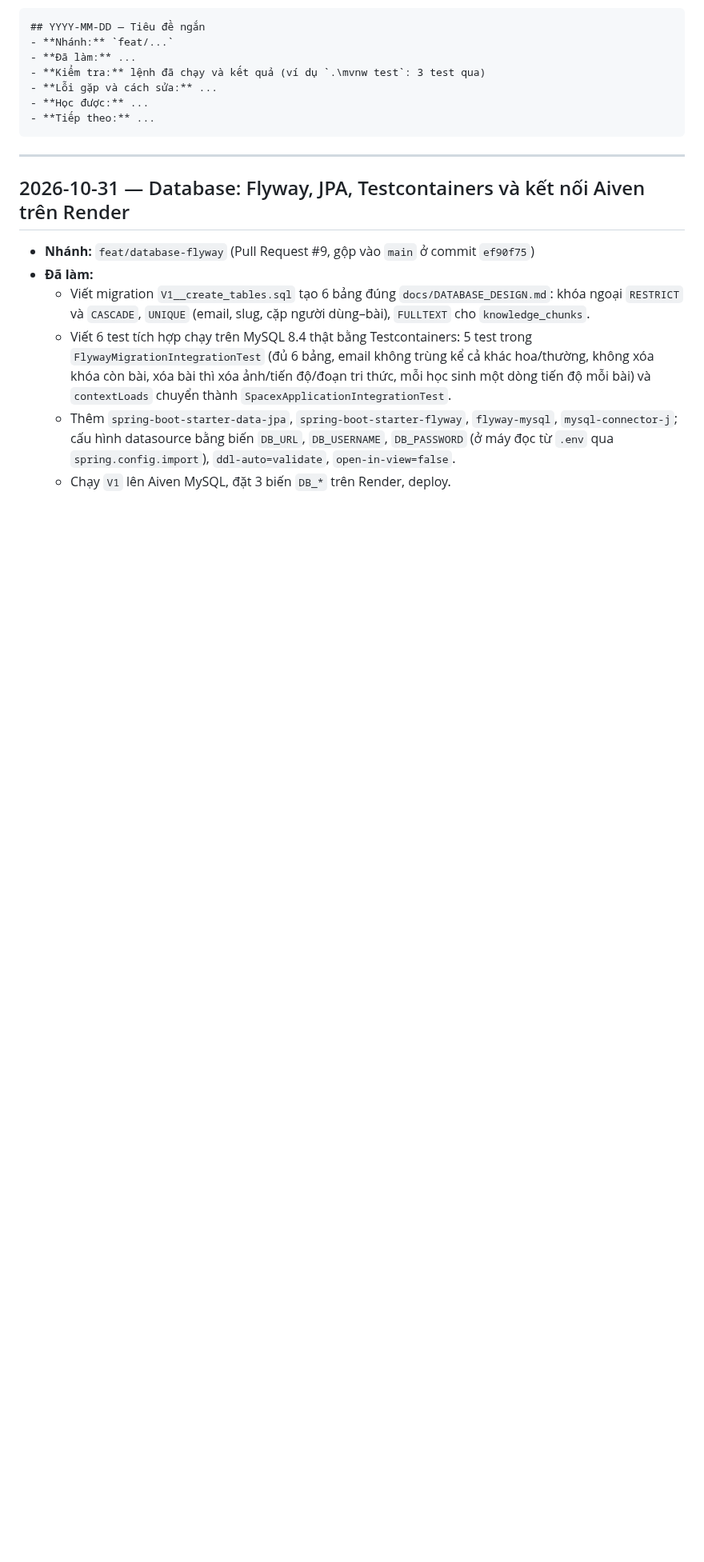
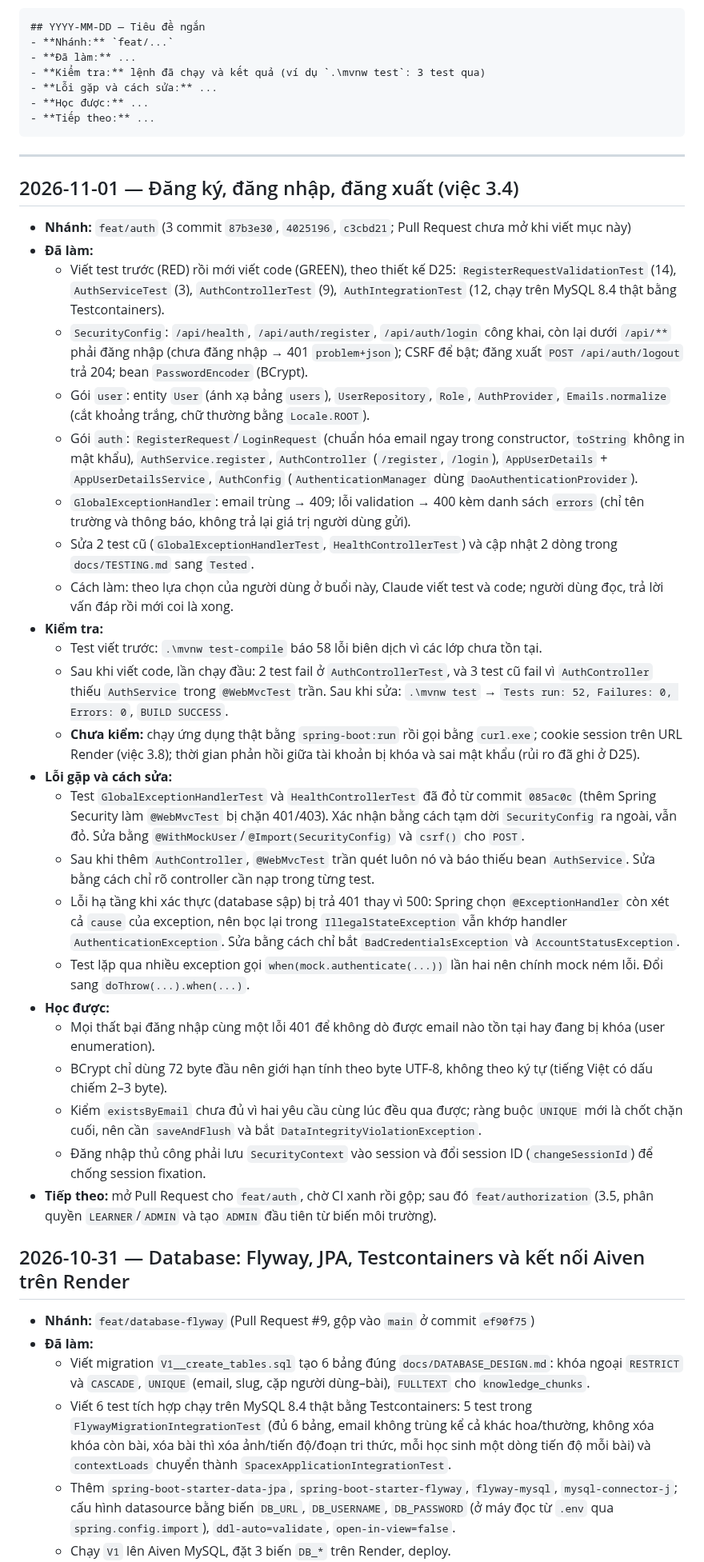
Before and after one commit to hannm2004/Space-X, a Markdown page: current-state.md, the part around the change. Shown at 80% size. GitHub-like rendering; blank space fills up the shorter version.

Commit message:
docs: ghi nhat ky dang ky, dang nhap (viec 3.4)

````diff
--- a/current-state.md
+++ b/current-state.md
@@ -15,6 +15,32 @@ Mẫu một mục:
 ```
 
 ---
+
+## 2026-11-01 — Đăng ký, đăng nhập, đăng xuất (việc 3.4)
+- **Nhánh:** `feat/auth` (3 commit `87b3e30`, `4025196`, `c3cbd21`; Pull Request chưa mở khi viết mục này)
+- **Đã làm:**
+  - Viết test trước (RED) rồi mới viết code (GREEN), theo thiết kế D25: `RegisterRequestValidationTest` (14), `AuthServiceTest` (3), `AuthControllerTest` (9), `AuthIntegrationTest` (12, chạy trên MySQL 8.4 thật bằng Testcontainers).
+  - `SecurityConfig`: `/api/health`, `/api/auth/register`, `/api/auth/login` công khai, còn lại dưới `/api/**` phải đăng nhập (chưa đăng nhập → 401 `problem+json`); CSRF để bật; đăng xuất `POST /api/auth/logout` trả 204; bean `PasswordEncoder` (BCrypt).
+  - Gói `user`: entity `User` (ánh xạ bảng `users`), `UserRepository`, `Role`, `AuthProvider`, `Emails.normalize` (cắt khoảng trắng, chữ thường bằng `Locale.ROOT`).
+  - Gói `auth`: `RegisterRequest`/`LoginRequest` (chuẩn hóa email ngay trong constructor, `toString` không in mật khẩu), `AuthService.register`, `AuthController` (`/register`, `/login`), `AppUserDetails` + `AppUserDetailsService`, `AuthConfig` (`AuthenticationManager` dùng `DaoAuthenticationProvider`).
+  - `GlobalExceptionHandler`: email trùng → 409; lỗi validation → 400 kèm danh sách `errors` (chỉ tên trường và thông báo, không trả lại giá trị người dùng gửi).
+  - Sửa 2 test cũ (`GlobalExceptionHandlerTest`, `HealthControllerTest`) và cập nhật 2 dòng trong `docs/TESTING.md` sang `Tested`.
+  - Cách làm: theo lựa chọn của người dùng ở buổi này, Claude viết test và code; người dùng đọc, trả lời vấn đáp rồi mới coi là xong.
+- **Kiểm tra:**
+  - Test viết trước: `.\mvnw test-compile` báo 58 lỗi biên dịch vì các lớp chưa tồn tại.
+  - Sau khi viết code, lần chạy đầu: 2 test fail ở `AuthControllerTest`, và 3 test cũ fail vì `AuthController` thiếu `AuthService` trong `@WebMvcTest` trần. Sau khi sửa: `.\mvnw test` → `Tests run: 52, Failures: 0, Errors: 0`, `BUILD SUCCESS`.
+  - **Chưa kiểm:** chạy ứng dụng thật bằng `spring-boot:run` rồi gọi bằng `curl.exe`; cookie session trên URL Render (việc 3.8); thời gian phản hồi giữa tài khoản bị khóa và sai mật khẩu (rủi ro đã ghi ở D25).
+- **Lỗi gặp và cách sửa:**
+  - Test `GlobalExceptionHandlerTest` và `HealthControllerTest` đã đỏ từ commit `085ac0c` (thêm Spring Security làm `@WebMvcTest` bị chặn 401/403). Xác nhận bằng cách tạm dời `SecurityConfig` ra ngoài, vẫn đỏ. Sửa bằng `@WithMockUser`/`@Import(SecurityConfig)` và `csrf()` cho `POST`.
+  - Sau khi thêm `AuthController`, `@WebMvcTest` trần quét luôn nó và báo thiếu bean `AuthService`. Sửa bằng cách chỉ rõ controller cần nạp trong từng test.
+  - Lỗi hạ tầng khi xác thực (database sập) bị trả 401 thay vì 500: Spring chọn `@ExceptionHandler` còn xét cả `cause` của exception, nên bọc lại trong `IllegalStateException` vẫn khớp handler `AuthenticationException`. Sửa bằng cách chỉ bắt `BadCredentialsException` và `AccountStatusException`.
+  - Test lặp qua nhiều exception gọi `when(mock.authenticate(...))` lần hai nên chính mock ném lỗi. Đổi sang `doThrow(...).when(...)`.
+- **Học được:**
+  - Mọi thất bại đăng nhập cùng một lỗi 401 để không dò được email nào tồn tại hay đang bị khóa (user enumeration).
+  - BCrypt chỉ dùng 72 byte đầu nên giới hạn tính theo byte UTF-8, không theo ký tự (tiếng Việt có dấu chiếm 2–3 byte).
+  - Kiểm `existsByEmail` chưa đủ vì hai yêu cầu cùng lúc đều qua được; ràng buộc `UNIQUE` mới là chốt chặn cuối, nên cần `saveAndFlush` và bắt `DataIntegrityViolationException`.
+  - Đăng nhập thủ công phải lưu `SecurityContext` vào session và đổi session ID (`changeSessionId`) để chống session fixation.
+- **Tiếp theo:** mở Pull Request cho `feat/auth`, chờ CI xanh rồi gộp; sau đó `feat/authorization` (3.5, phân quyền `LEARNER`/`ADMIN` và tạo `ADMIN` đầu tiên từ biến môi trường).
 
 ## 2026-10-31 — Database: Flyway, JPA, Testcontainers và kết nối Aiven trên Render
 - **Nhánh:** `feat/database-flyway` (Pull Request #9, gộp vào `main` ở commit `ef90f75`)
````
